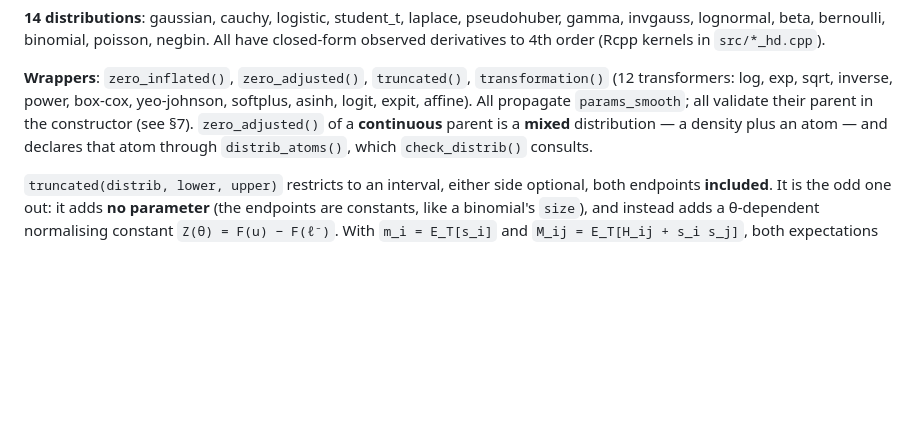
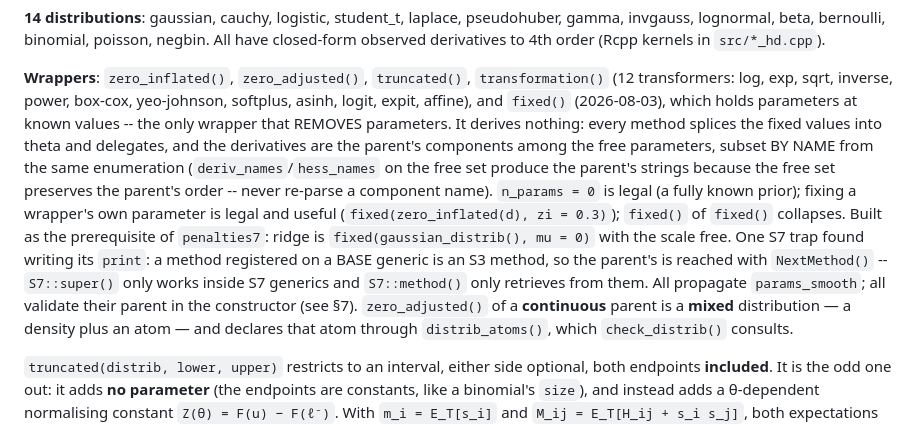
Before and after one commit to statmodels7/statmodels7.github.io, a Markdown page: stack/CLAUDE.md, the part around one of its changes. Rendered like a GitHub page; blank space fills up the shorter version.

Commit message:
Record the fixed() wrapper in the orientation file

```diff
--- a/stack/CLAUDE.md
+++ b/stack/CLAUDE.md
@@ -289,7 +289,19 @@ observed derivatives to 4th order (Rcpp kernels in `src/*_hd.cpp`).
 
 **Wrappers**: `zero_inflated()`, `zero_adjusted()`, `truncated()`, `transformation()`
 (12 transformers: log, exp, sqrt, inverse, power, box-cox, yeo-johnson, softplus, asinh,
-logit, expit, affine). All propagate `params_smooth`; all validate their parent in the
+logit, expit, affine), and `fixed()` (2026-08-03), which holds parameters at known
+values -- the only wrapper that REMOVES parameters. It derives nothing: every method
+splices the fixed values into theta and delegates, and the derivatives are the parent's
+components among the free parameters, subset BY NAME from the same enumeration
+(`deriv_names`/`hess_names` on the free set produce the parent's strings because the
+free set preserves the parent's order -- never re-parse a component name). `n_params = 0`
+is legal (a fully known prior); fixing a wrapper's own parameter is legal and useful
+(`fixed(zero_inflated(d), zi = 0.3)`); `fixed()` of `fixed()` collapses. Built as the
+prerequisite of `penalties7`: ridge is `fixed(gaussian_distrib(), mu = 0)` with the
+scale free. One S7 trap found writing its `print`: a method registered on a BASE
+generic is an S3 method, so the parent's is reached with `NextMethod()` --
+`S7::super()` only works inside S7 generics and `S7::method()` only retrieves from
+them. All propagate `params_smooth`; all validate their parent in the
 constructor (see §7). `zero_adjusted()` of a **continuous** parent is a **mixed**
 distribution — a density plus an atom — and declares that atom through
 `distrib_atoms()`, which `check_distrib()` consults.
```
Also changed, not shown: other parts of stack/CLAUDE.md (+1 -1 lines).
